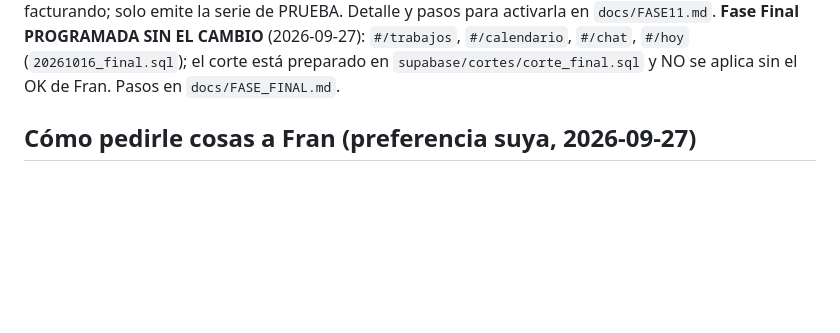
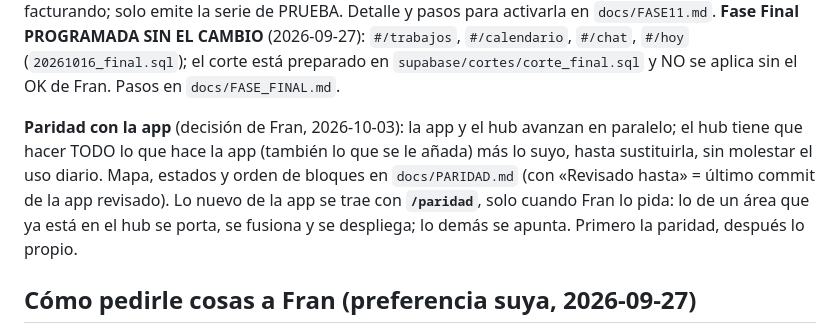
Before and after one commit to info774/okcomputerhub, a Markdown page: CLAUDE.md, the part around the change. Rendered like a GitHub page; blank space fills up the shorter version.

```diff
--- a/CLAUDE.md
+++ b/CLAUDE.md
@@ -54,6 +54,14 @@ la serie de PRUEBA. Detalle y pasos para activarla en `docs/FASE11.md`.
 `#/chat`, `#/hoy` (`20261016_final.sql`); el corte está preparado en
 `supabase/cortes/corte_final.sql` y NO se aplica sin el OK de Fran. Pasos en
 `docs/FASE_FINAL.md`.
+
+**Paridad con la app** (decisión de Fran, 2026-10-03): la app y el hub avanzan
+en paralelo; el hub tiene que hacer TODO lo que hace la app (también lo que se
+le añada) más lo suyo, hasta sustituirla, sin molestar el uso diario. Mapa,
+estados y orden de bloques en `docs/PARIDAD.md` (con «Revisado hasta» = último
+commit de la app revisado). Lo nuevo de la app se trae con **`/paridad`**, solo
+cuando Fran lo pida: lo de un área que ya está en el hub se porta, se fusiona y
+se despliega; lo demás se apunta. Primero la paridad, después lo propio.
 
 ## Cómo pedirle cosas a Fran (preferencia suya, 2026-09-27)
 
```
Also changed, not shown: docs/PARIDAD.md (added, +268 -0 lines).
